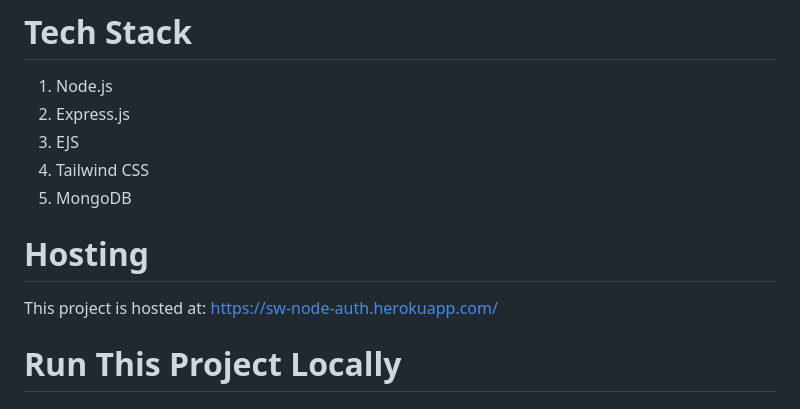
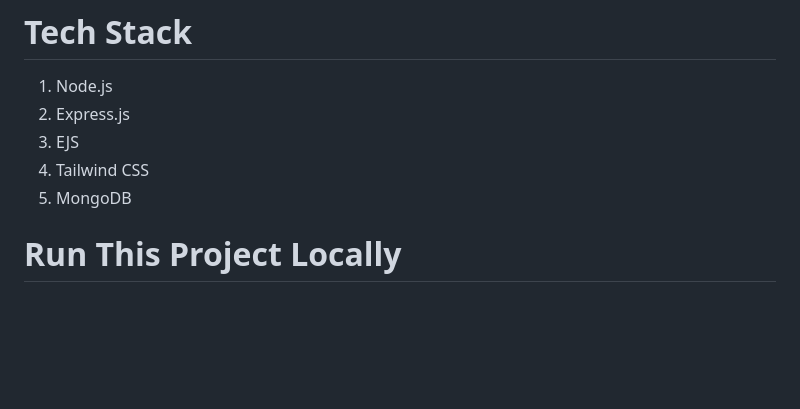
Before and after one commit to wsuyash/nodejs-authentication, a Markdown page: README.md, the part around the change. Drawn GitHub-style; blank space fills up the shorter version.

```diff
--- a/README.md
+++ b/README.md
@@ -7,9 +7,6 @@ Authenticate users using local (email/password) and Google authentication.
 3. EJS
 4. Tailwind CSS
 5. MongoDB
-
-# Hosting
-This project is hosted at: https://sw-node-auth.herokuapp.com/
 
 # Run This Project Locally
 ## Prerequisites
```
